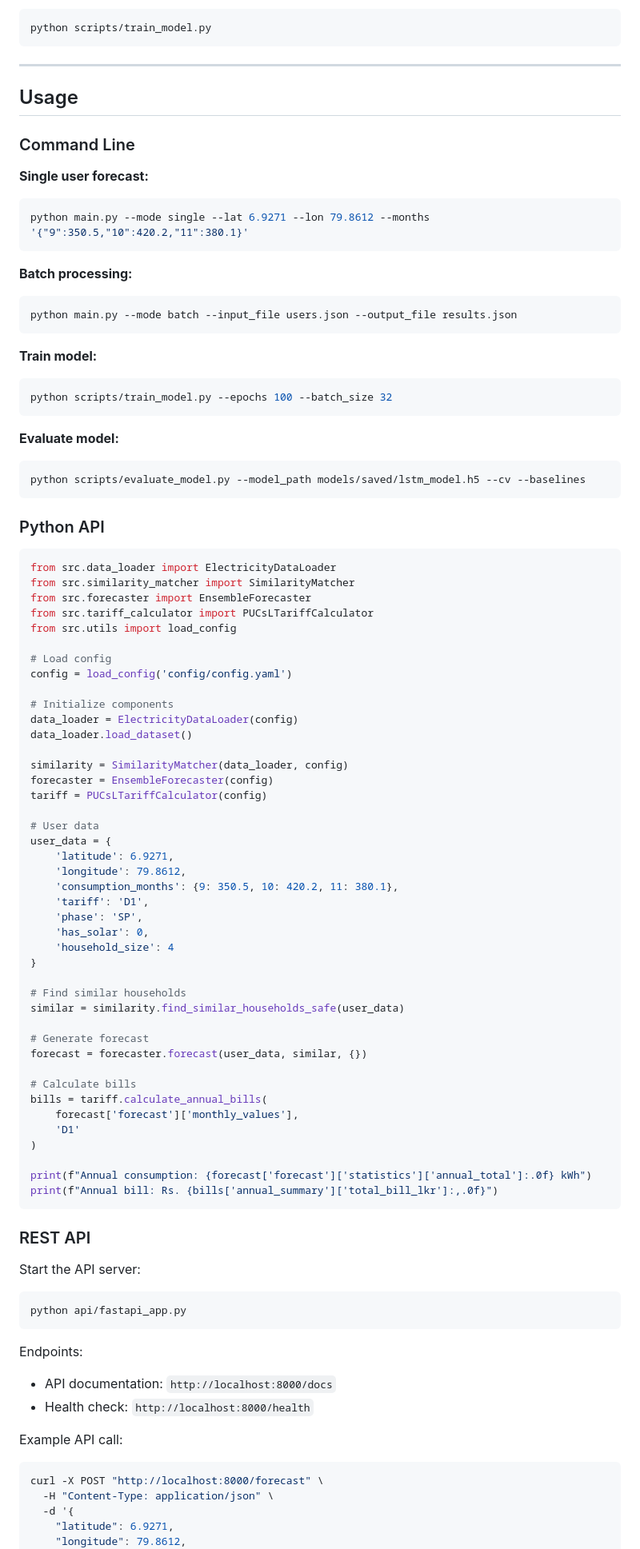
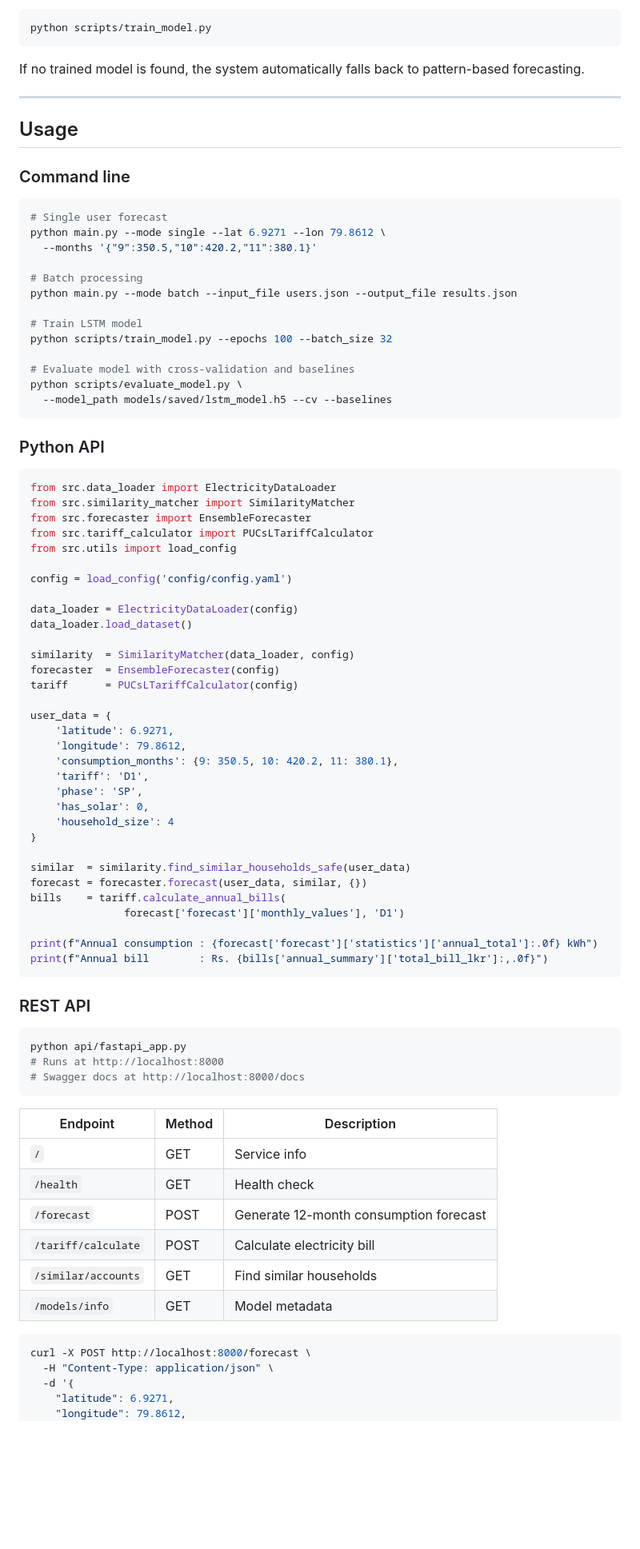
Before and after one commit to SaniruRajapaksha2006/Solar-ROI-Prediction-and-Recommendation-System, a Markdown page: Electricity Consumption Forecasting & Tariff Integration Model/README.md, the part around one of its changes. Shown at 80% size. Rendered like a GitHub page; blank space fills up the shorter version.

Commit message:
Updated the Component 3 Readme file

````diff
--- a/Electricity Consumption Forecasting & Tariff Integration Model/README.md
+++ b/Electricity Consumption Forecasting & Tariff Integration Model/README.md
@@ -168,34 +178,28 @@ Place your LECO dataset at the path specified in the config (default: `../proces
 python scripts/train_model.py
 ```
 
+If no trained model is found, the system automatically falls back to pattern-based forecasting.
+
 ---
 
 ## Usage
 
-### Command Line
-
-**Single user forecast:**
+### Command line
 
 ```bash
-python main.py --mode single --lat 6.9271 --lon 79.8612 --months '{"9":350.5,"10":420.2,"11":380.1}'
-```
+# Single user forecast
+python main.py --mode single --lat 6.9271 --lon 79.8612 \
+  --months '{"9":350.5,"10":420.2,"11":380.1}'
 
-**Batch processing:**
+# Batch processing
+python main.py --mode batch --input_file users.json --output_file results.json
 
-```bash
-python main.py --mode batch --input_file users.json --output_file results.json
-```
+# Train LSTM model
+python scripts/train_model.py --epochs 100 --batch_size 32
 
-**Train model:**
-
-```bash
-python scripts/train_model.py --epochs 100 --batch_size 32
-```
-
-**Evaluate model:**
-
-```bash
-python scripts/evaluate_model.py --model_path models/saved/lstm_model.h5 --cv --baselines
+# Evaluate model with cross-validation and baselines
+python scripts/evaluate_model.py \
+  --model_path models/saved/lstm_model.h5 --cv --baselines
 ```
 
 ### Python API
@@ -207,18 +211,15 @@ from src.forecaster import EnsembleForecaster
 from src.tariff_calculator import PUCsLTariffCalculator
 from src.utils import load_config
 
-# Load config
 config = load_config('config/config.yaml')
 
-# Initialize components
 data_loader = ElectricityDataLoader(config)
 data_loader.load_dataset()
 
-similarity = SimilarityMatcher(data_loader, config)
-forecaster = EnsembleForecaster(config)
-tariff = PUCsLTariffCalculator(config)
+similarity  = SimilarityMatcher(data_loader, config)
+forecaster  = EnsembleForecaster(config)
+tariff      = PUCsLTariffCalculator(config)
 
-# User data
 user_data = {
     'latitude': 6.9271,
     'longitude': 79.8612,
@@ -229,39 +230,34 @@ user_data = {
     'household_size': 4
 }
 
-# Find similar households
-similar = similarity.find_similar_households_safe(user_data)
+similar  = similarity.find_similar_households_safe(user_data)
+forecast = forecaster.forecast(user_data, similar, {})
+bills    = tariff.calculate_annual_bills(
+               forecast['forecast']['monthly_values'], 'D1')
 
-# Generate forecast
-forecast = forecaster.forecast(user_data, similar, {})
-
-# Calculate bills
-bills = tariff.calculate_annual_bills(
-    forecast['forecast']['monthly_values'],
-    'D1'
-)
-
-print(f"Annual consumption: {forecast['forecast']['statistics']['annual_total']:.0f} kWh")
-print(f"Annual bill: Rs. {bills['annual_summary']['total_bill_lkr']:,.0f}")
+print(f"Annual consumption : {forecast['forecast']['statistics']['annual_total']:.0f} kWh")
+print(f"Annual bill        : Rs. {bills['annual_summary']['total_bill_lkr']:,.0f}")
 ```
 
 ### REST API
 
-Start the API server:
+```bash
+python api/fastapi_app.py
+# Runs at http://localhost:8000
+# Swagger docs at http://localhost:8000/docs
+```
+
+| Endpoint | Method | Description |
+|----------|--------|-------------|
+| `/` | GET | Service info |
+| `/health` | GET | Health check |
+| `/forecast` | POST | Generate 12-month consumption forecast |
+| `/tariff/calculate` | POST | Calculate electricity bill |
+| `/similar/accounts` | GET | Find similar households |
+| `/models/info` | GET | Model metadata |
 
 ```bash
-python api/fastapi_app.py
-```
-
-Endpoints:
-
-- API documentation: `http://localhost:8000/docs`
-- Health check: `http://localhost:8000/health`
-
-Example API call:
-
-```bash
-curl -X POST "http://localhost:8000/forecast" \
+curl -X POST http://localhost:8000/forecast \
   -H "Content-Type: application/json" \
   -d '{
     "latitude": 6.9271,
````
Also changed, not shown: other parts of Electricity Consumption Forecasting & Tariff Integration Model/README.md (+256 -190 lines).
